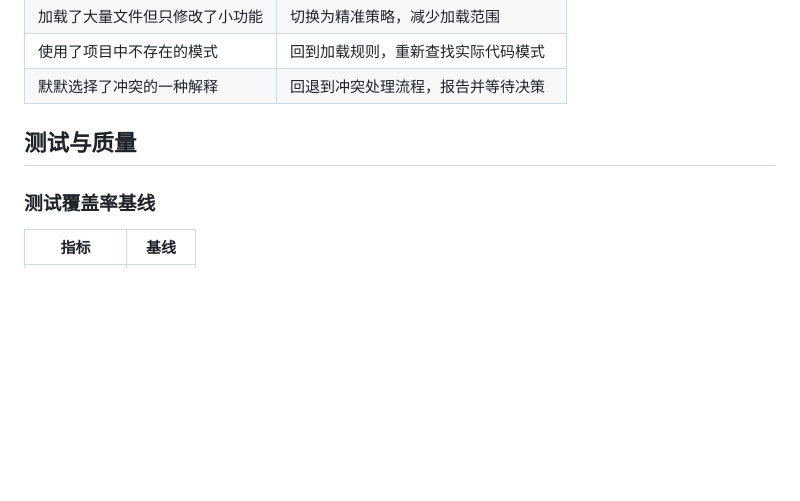
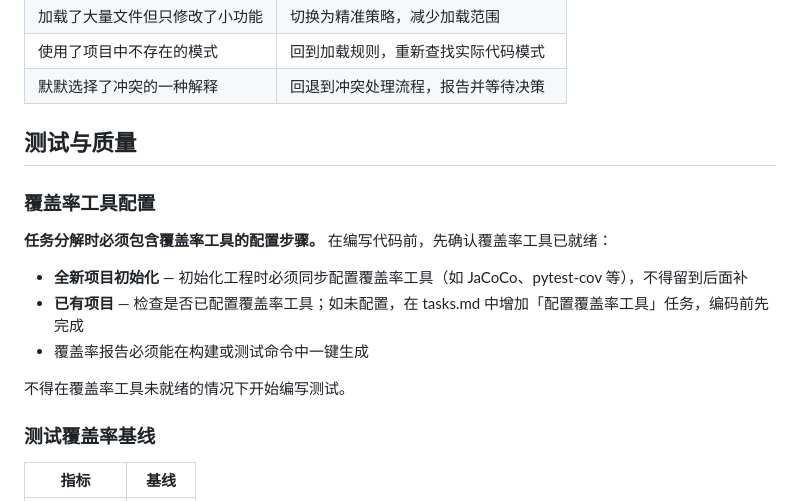
Before and after one commit to YuanLiChu/edan-spec, a Markdown page: AGENT.md, the part around the change. Rendered like a GitHub page; blank space fills up the shorter version.

Commit message:
规范(AGENT): 新增覆盖率工具配置强制要求
任务分解时必须包含覆盖率工具配置步骤，区分全新项目（初始化时同步配置）和已有项目（检查缺失则前置添加）两种场景。

Co-Authored-By: Claude Opus 4.7 <noreply@anthropic.com>

```diff
--- a/AGENT.md
+++ b/AGENT.md
@@ -181,6 +181,15 @@ Plan:
 
 ## 测试与质量
 
+### 覆盖率工具配置
+
+**任务分解时必须包含覆盖率工具的配置步骤。** 在编写代码前，先确认覆盖率工具已就绪：
+- **全新项目初始化** — 初始化工程时必须同步配置覆盖率工具（如 JaCoCo、pytest-cov 等），不得留到后面补
+- **已有项目** — 检查是否已配置覆盖率工具；如未配置，在 tasks.md 中增加「配置覆盖率工具」任务，编码前先完成
+- 覆盖率报告必须能在构建或测试命令中一键生成
+
+不得在覆盖率工具未就绪的情况下开始编写测试。
+
 ### 测试覆盖率基线
 
 | 指标 | 基线 |
```
